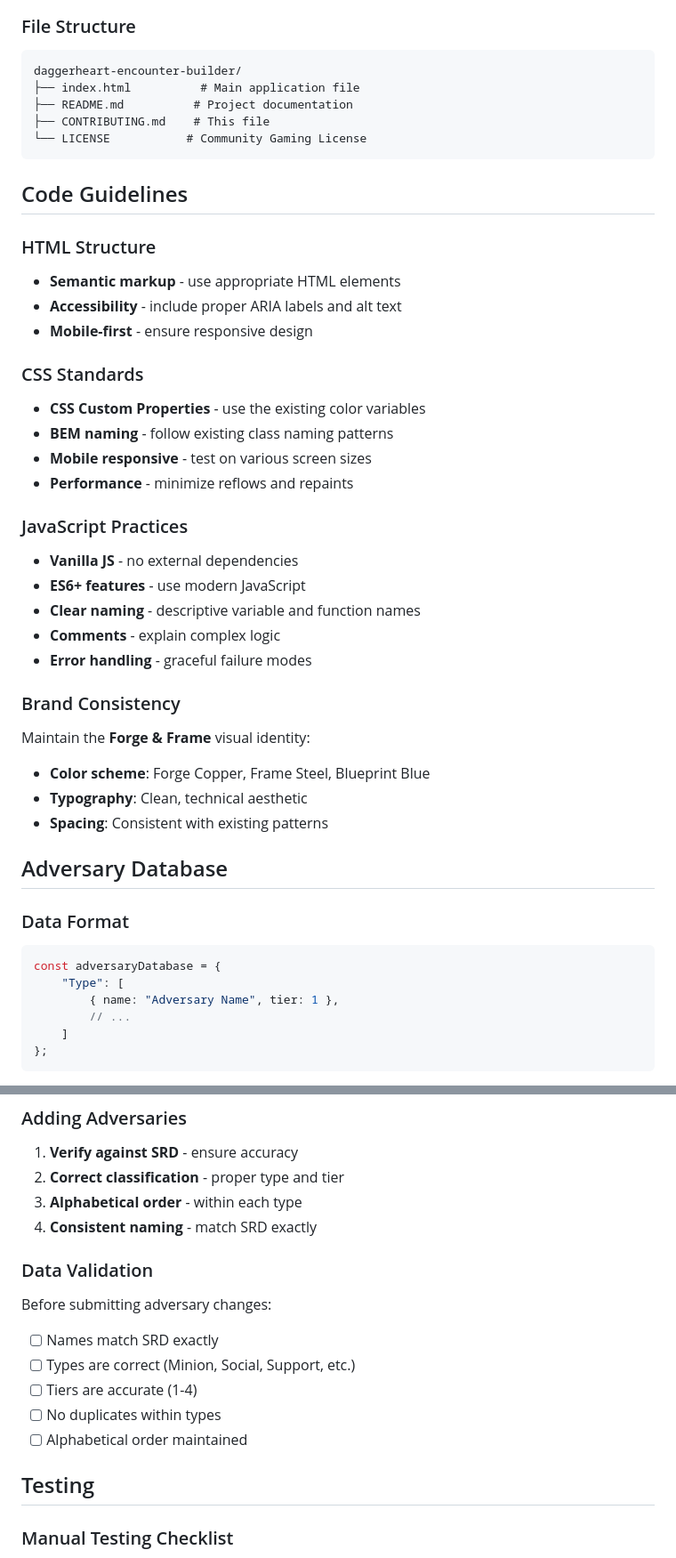
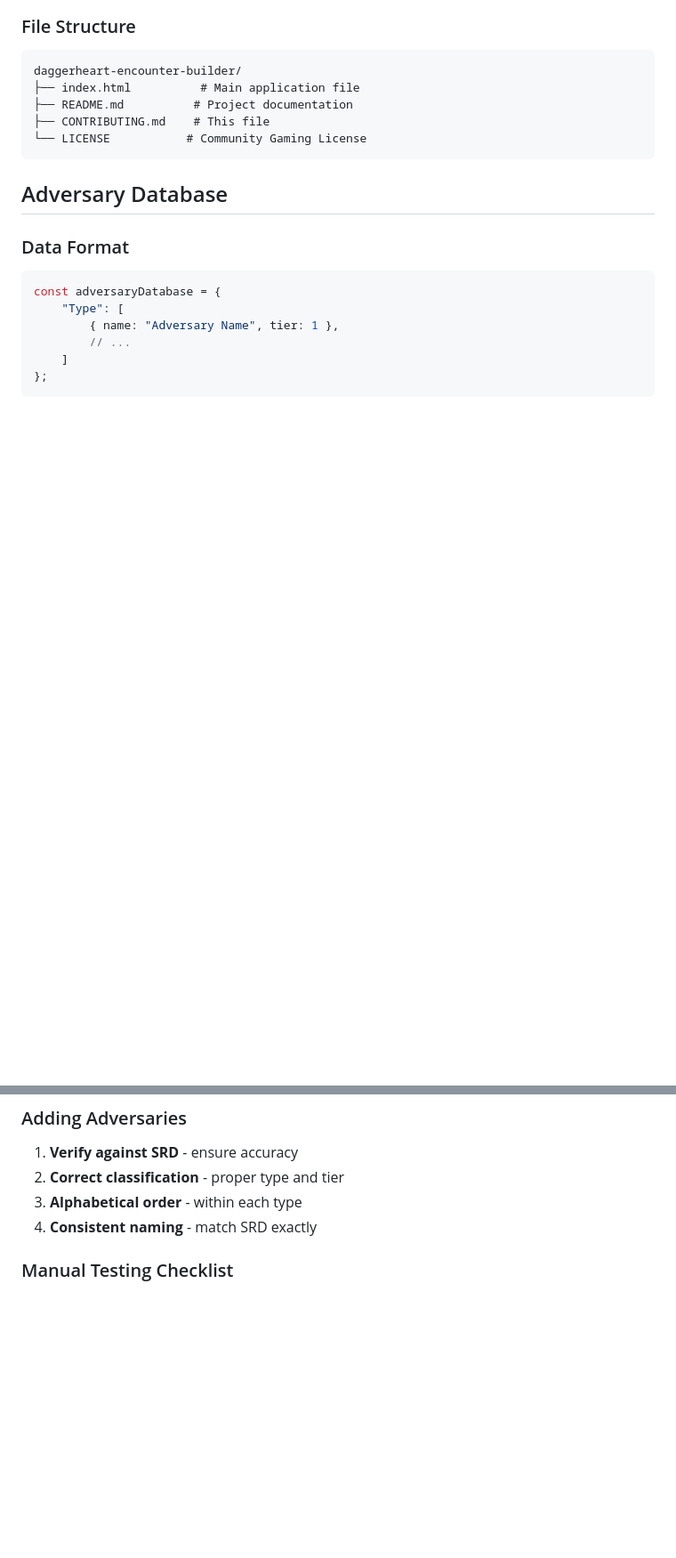
Before and after one commit to coryroush/daggerheart-encounter-builder, a Markdown page: CONTRIBUTING.md, 2 parts joined by grey strips. Shown: that part at 89% size. Drawn GitHub-style; blank space fills up the shorter version.

````diff
--- a/CONTRIBUTING.md
+++ b/CONTRIBUTING.md
@@ -59,32 +54,6 @@ daggerheart-encounter-builder/
 ├── CONTRIBUTING.md    # This file
 └── LICENSE           # Community Gaming License
 ```
-
-## Code Guidelines
-
-### HTML Structure
-- **Semantic markup** - use appropriate HTML elements
-- **Accessibility** - include proper ARIA labels and alt text
-- **Mobile-first** - ensure responsive design
-
-### CSS Standards
-- **CSS Custom Properties** - use the existing color variables
-- **BEM naming** - follow existing class naming patterns
-- **Mobile responsive** - test on various screen sizes
-- **Performance** - minimize reflows and repaints
-
-### JavaScript Practices
-- **Vanilla JS** - no external dependencies
-- **ES6+ features** - use modern JavaScript
-- **Clear naming** - descriptive variable and function names
-- **Comments** - explain complex logic
-- **Error handling** - graceful failure modes
-
-### Brand Consistency
-Maintain the **Forge & Frame** visual identity:
-- **Color scheme**: Forge Copper, Frame Steel, Blueprint Blue
-- **Typography**: Clean, technical aesthetic
-- **Spacing**: Consistent with existing patterns
 
 ## Adversary Database
 
@@ -103,16 +72,6 @@ const adversaryDatabase = {
 2. **Correct classification** - proper type and tier
 3. **Alphabetical order** - within each type
 4. **Consistent naming** - match SRD exactly
-
-### Data Validation
-Before submitting adversary changes:
-- [ ] Names match SRD exactly
-- [ ] Types are correct (Minion, Social, Support, etc.)
-- [ ] Tiers are accurate (1-4)
-- [ ] No duplicates within types
-- [ ] Alphabetical order maintained
-
-## Testing
 
 ### Manual Testing Checklist
 - [ ] **Basic functionality** - add/remove adversaries
````
Also changed, not shown: other parts of CONTRIBUTING.md (+10 -21 lines).
